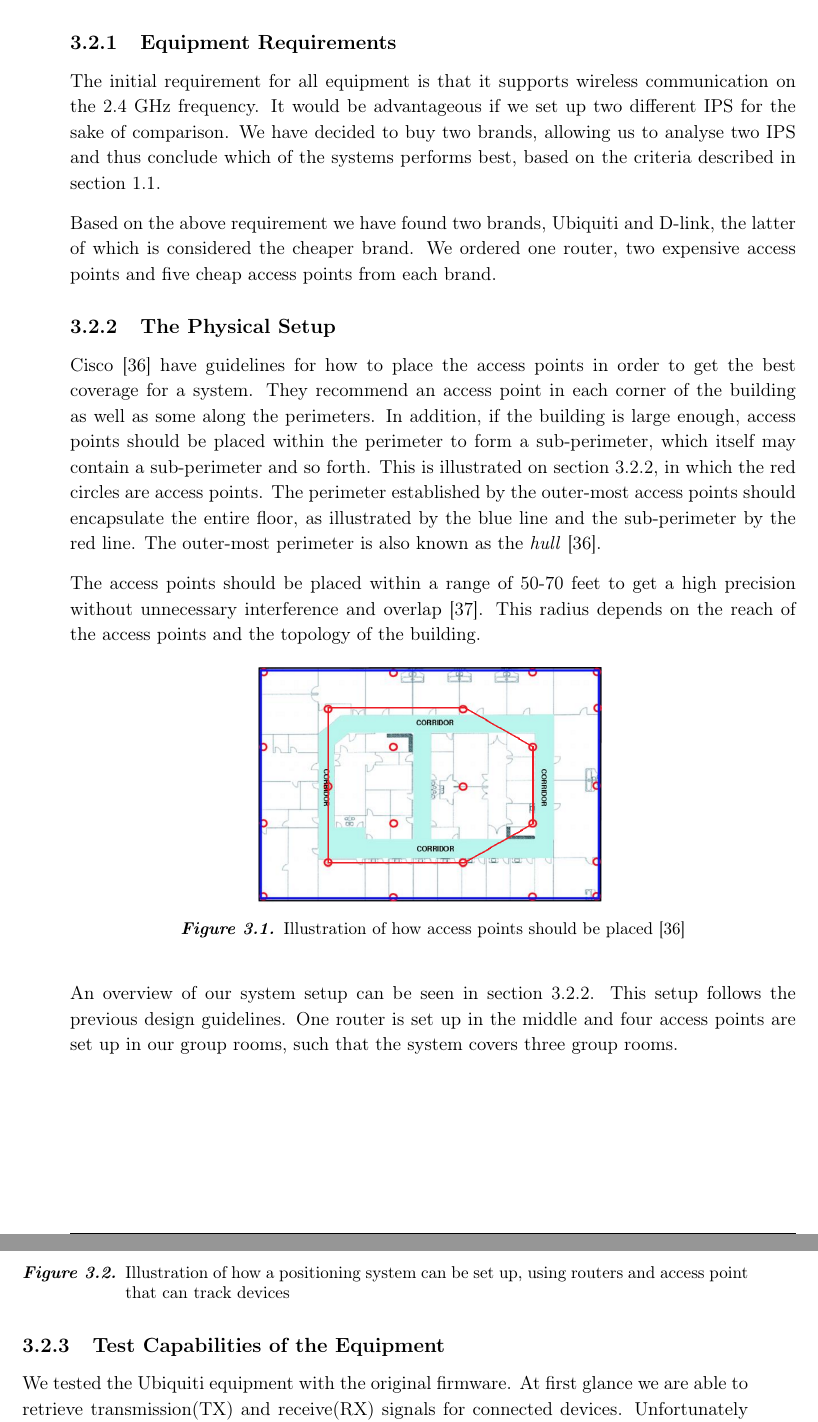
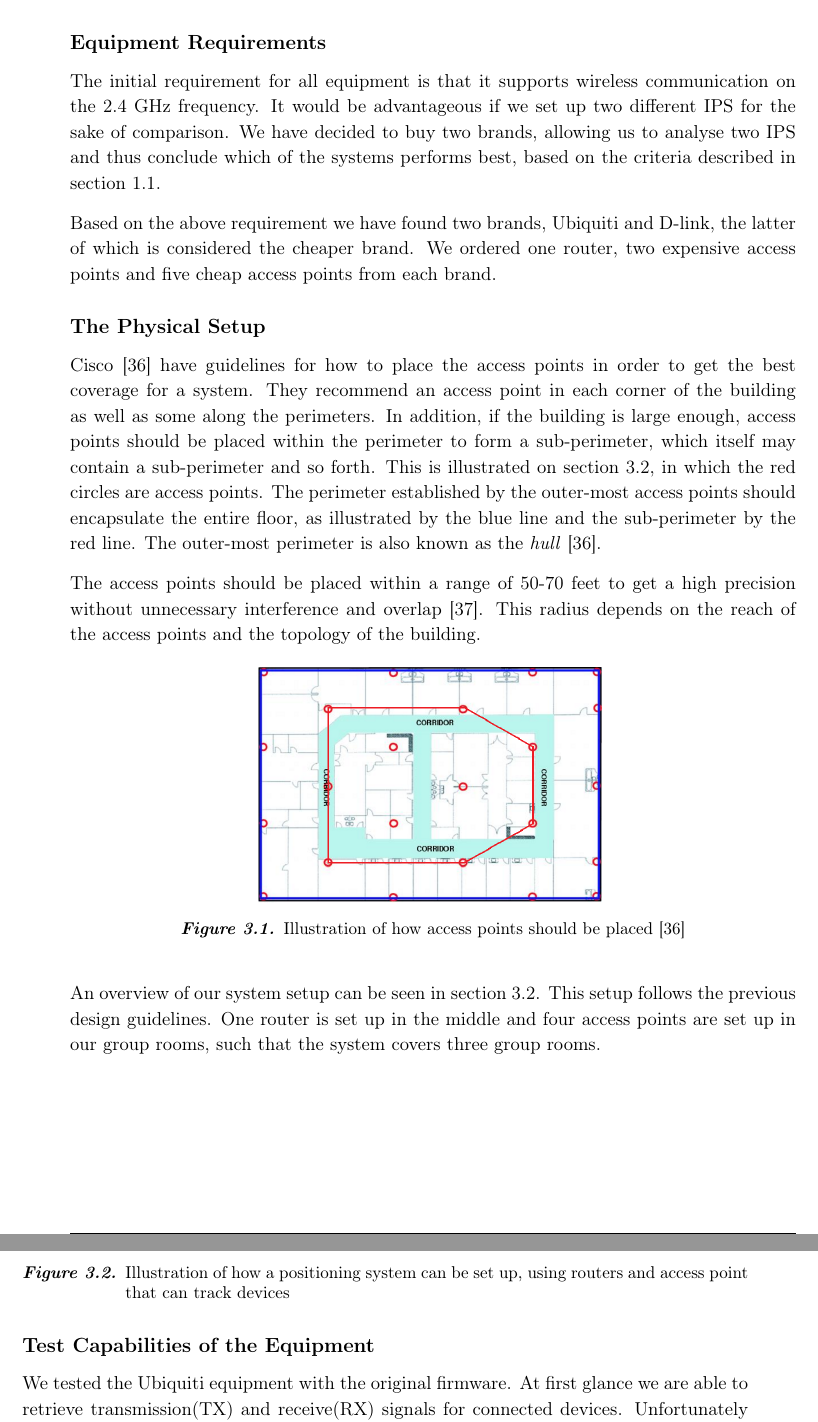
Before and after one commit to JacobNielsenn/sw608f16, a LaTeX thesis (rapport.tex, which reads 3sprint/trackingsystem.tex): two parts of pages 33 and 34 of 64, joined at a grey line, cut so that both start at the same text. Compiled offline with pdfLaTeX.

Commit message:
no message

```diff
--- a/3sprint/trackingsystem.tex
+++ b/3sprint/trackingsystem.tex
@@ -8,12 +8,12 @@ This section will cover the progress made in building and researching routers an
 	\item Test Capabilities of the Access Points
 \end{itemize}
 
-\subsection{Equipment Requirements}
+\subsection*{Equipment Requirements}
 The initial requirement for all equipment is that it supports wireless communication on the 2.4 GHz frequency. It would be advantageous if we set up two different IPS for the sake of comparison. We have decided to buy two brands, allowing us to analyse two IPS and thus conclude which of the systems performs best, based on the criteria described in section \ref{sec:monitoring}.
 
 Based on the above requirement we have found two brands, Ubiquiti and D-link, the latter of which is considered the cheaper brand. We ordered one router, two expensive access points and five cheap access points from each brand.
 
-\subsection{The Physical Setup}
+\subsection*{The Physical Setup}
 Cisco \cite{access_point_placement} have guidelines for how to place the access points in order to get the best coverage for a system. They recommend an access point in each corner of the building as well as some along the perimeters. In addition, if the building is large enough, access points should be placed within the perimeter to form a sub-perimeter, which itself may contain a sub-perimeter and so forth. This is illustrated on \cref{fig:access_placement}, in which the red circles are access points. The perimeter established by the outer-most access points should encapsulate the entire floor, as illustrated by the blue line and the sub-perimeter by the red line. The outer-most perimeter is also known as the \textit{hull} \cite{access_point_placement}.
 
 The access points should be placed within a range of 50-70 feet to get a high precision without unnecessary interference and overlap \cite{access_point_range}. This radius depends on the reach of the access points and the topology of the building.
@@ -34,7 +34,7 @@ An overview of our system setup can be seen in \cref{fig:OwnSetup}. This setup f
 	\caption{Illustration of how a positioning system can be set up, using routers and access point that can track devices}
 \end{figure}
 
-\subsection{Test Capabilities of the Equipment}
+\subsection*{Test Capabilities of the Equipment}
 We tested the Ubiquiti equipment with the original firmware. At first glance we are able to retrieve transmission(TX) and receive(RX) signals for connected devices. Unfortunately we do not receive the signals from devices not connected to the network. It was attempted to use the router's terminal which did not yield any results due to restricted access.
 
 This caused us to research custom firmware for the router. By installing new firmware on the router we will be able to get root access to the router, and thereby manipulate it at a lower level than the routers original firmware allows. This is necessary if we are to capture every RX signal the router gets.
```
Also changed, not shown: 3sprint/trackingsystem.tex (2 more changed lines).
